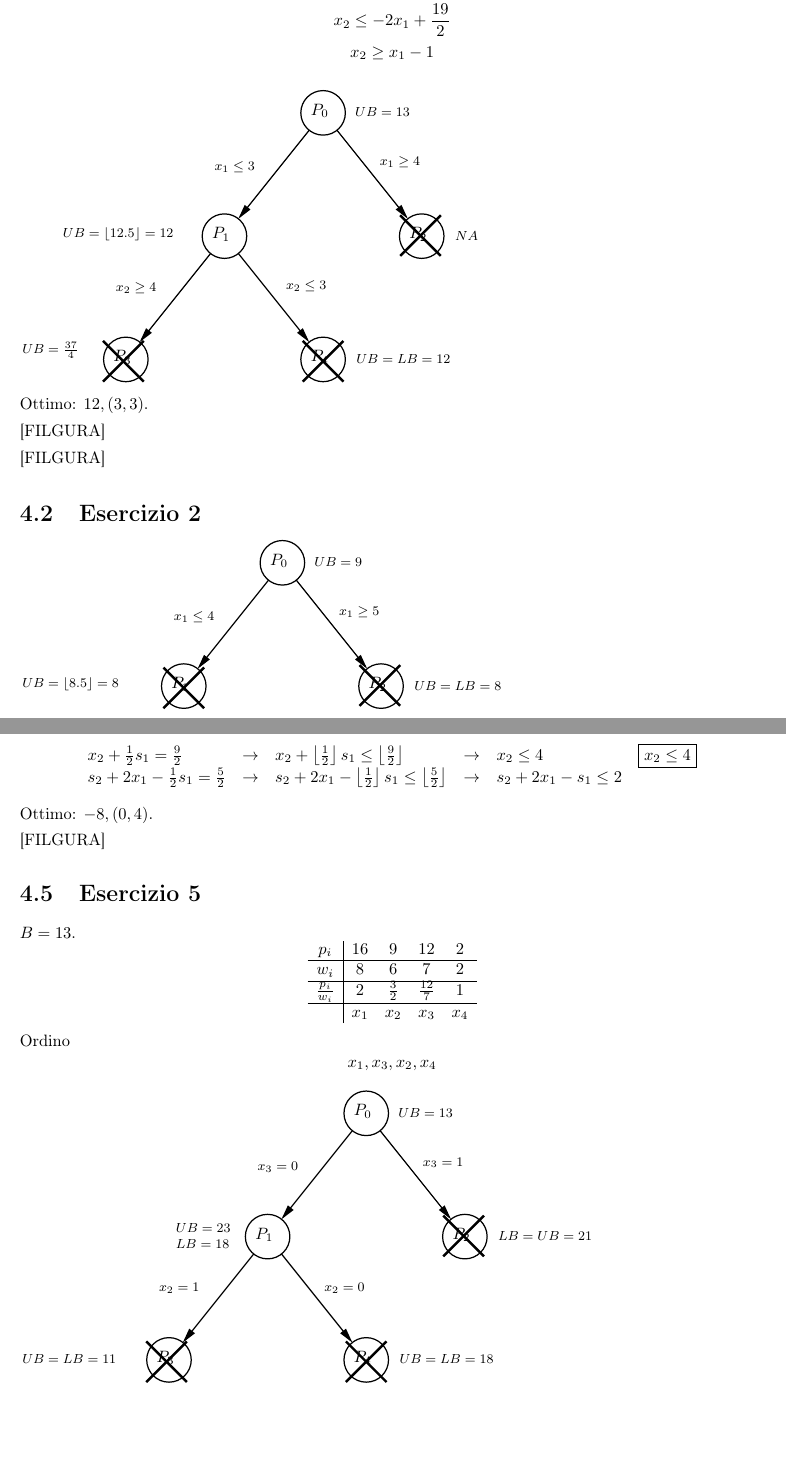
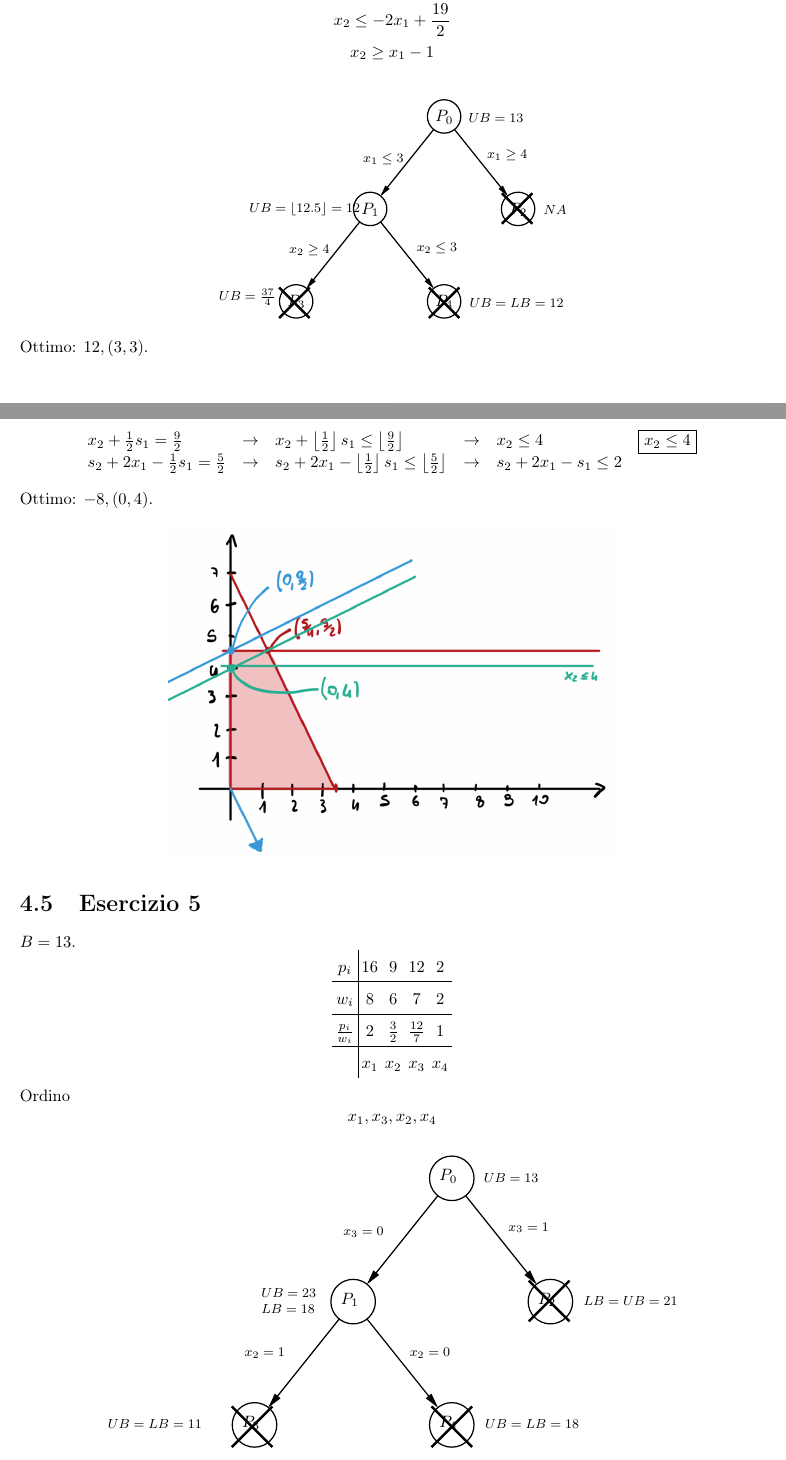
Before and after one commit to teobucci/fro, a LaTeX thesis (fro.tex, which reads chapters/pli.tex): two parts of pages 23 and 24 of 26 before the commit and two parts of pages 23 and 25 of 26 after it, joined at a grey line, cut so that both start at the same text, the shorter picture padded with empty space. Compiled offline with pdfLaTeX.

Commit message:
updated pli with figures and stuff

```diff
--- a/chapters/pli.tex
+++ b/chapters/pli.tex
@@ -8,10 +8,11 @@ x_{2} \leq -2x_{1} +\frac{19}{2}\\
 x_{2} \geq x_{1} -1
 \end{gather*}
 
-
+\begin{figure}[htpb]
+	\centering
 	\tikzset{every picture/.style={line width=0.75pt}} %set default line width to 0.75pt
 
-\begin{tikzpicture}[x=0.75pt,y=0.75pt,yscale=-1,xscale=1]
+	\begin{tikzpicture}[x=0.75pt,y=0.75pt,yscale=-0.75,xscale=0.75]
 	%uncomment if require: \path (0,340); %set diagram left start at 0, and has height of 340
 
 	%Straight Lines [id:da8256496838848162]
@@ -74,9 +75,8 @@ x_{2} \geq x_{1} -1
 	\draw [shift={(281.22,248.9)}, rotate = 231.34] [fill={rgb, 255:red, 0; green, 0; blue, 0 }  ][line width=0.08]  [draw opacity=0] (12,-3) -- (0,0) -- (12,3) -- cycle    ;
 
 	\end{tikzpicture}
+\end{figure}
+\FloatBarrier
 
 Ottimo: $12,( 3,3)$.
 
-[FILGURA]
-
-[FILGURA]
@@ -165,12 +180,13 @@ s_{2} +2x_{1} -\frac{1}{2} s_{1} =\frac{5}{2} & \rightarrow  & s_{2} +2x_{1} -\l
 \end{equation*}
 Ottimo: $-8,( 0,4)$.
 
-[FILGURA]
+\fg{0.6}{4}
 
 \Es
 
 $B=13$.
 \begin{equation*}
+\arraycolsep=2pt\def\arraystretch{1.6}
 \begin{array}{ c|c c c c }
 p_{i} & 16 & 9 & 12 & 2\\
 \hline
@@ -186,7 +202,8 @@ Ordino
 x_{1} ,x_{3} ,x_{2} ,x_{4}
 \end{equation*}
 
-
+\begin{figure}[htpb]
+	\centering
 	\tikzset{every picture/.style={line width=0.75pt}} %set default line width to 0.75pt
 
 	\begin{tikzpicture}[x=0.75pt,y=0.75pt,yscale=-1,xscale=1]
@@ -255,6 +272,8 @@ LB=18
 	\draw [shift={(281.22,248.9)}, rotate = 231.34] [fill={rgb, 255:red, 0; green, 0; blue, 0 }  ][line width=0.08]  [draw opacity=0] (12,-3) -- (0,0) -- (12,3) -- cycle    ;
 
 	\end{tikzpicture}
+\end{figure}
+\FloatBarrier
 
 $P_{0}$:
 \begin{align*}
```
Also changed, not shown: fro.pdf, chapters/pli.tex (21 more changed lines). Lines whose indentation alone changed are shown as unchanged.
